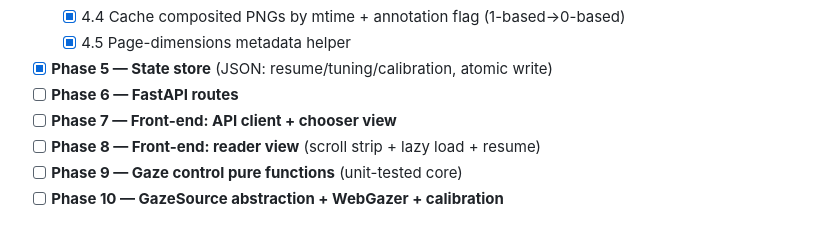
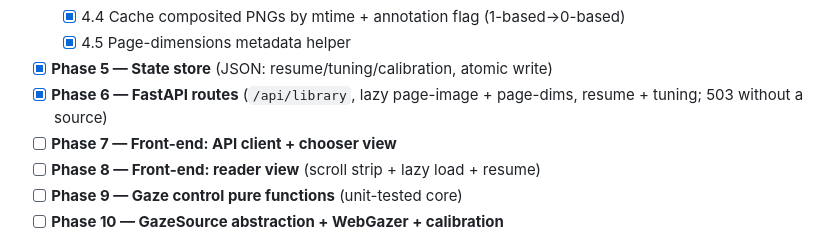
Before and after one commit to akaihola/rollscore, a Markdown page: TASKS.md, the part around the change. Drawn GitHub-style.

Commit message:
docs: mark Phase 6 (FastAPI routes) complete in TASKS tracker
Co-Authored-By: Claude Opus 4.8 (1M context) <noreply@anthropic.com>

```diff
--- a/TASKS.md
+++ b/TASKS.md
@@ -43,7 +43,7 @@ the checkboxes below as phases complete (keep them in sync with the branch).
   - [x] 4.4 Cache composited PNGs by mtime + annotation flag (1-based→0-based)
   - [x] 4.5 Page-dimensions metadata helper
 - [x] **Phase 5 — State store** (JSON: resume/tuning/calibration, atomic write)
-- [ ] **Phase 6 — FastAPI routes**
+- [x] **Phase 6 — FastAPI routes** (`/api/library`, lazy page-image + page-dims, resume + tuning; 503 without a source)
 - [ ] **Phase 7 — Front-end: API client + chooser view**
 - [ ] **Phase 8 — Front-end: reader view** (scroll strip + lazy load + resume)
 - [ ] **Phase 9 — Gaze control pure functions** (unit-tested core)
```
